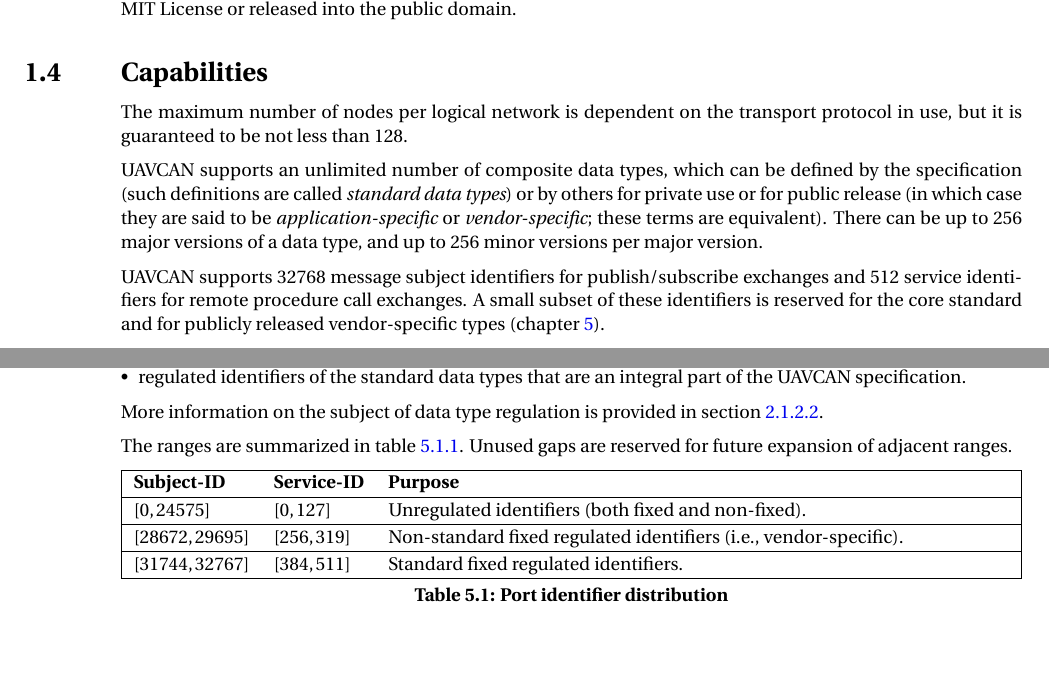
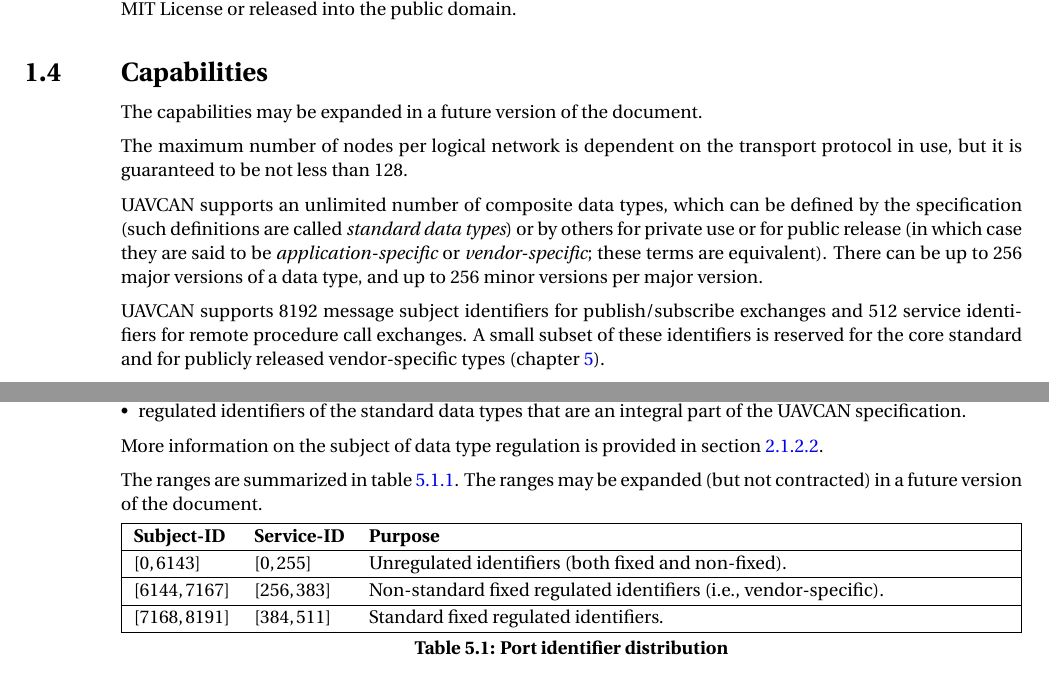
Before and after one commit to OpenCyphal/specification, a LaTeX thesis (specification/UAVCAN_Specification.tex, which reads specification/application/requirements.tex, specification/introduction/introduction.tex): two parts of pages 6 and 60 of 68, joined at a grey line, cut so that both start at the same text, the shorter picture padded with empty space. Compiled offline with pdfLaTeX; a LaTeX package or settings file that is missing is left out.

Commit message:
Contract the subject-ID range from 32k to 8k

```diff
--- a/specification/application/requirements.tex
+++ b/specification/application/requirements.tex
@@ -17,14 +17,14 @@ The subject and service identifier values are segregated into three ranges:
 More information on the subject of data type regulation is provided in section~\ref{sec:basic_data_type_regulation}.
 
 The ranges are summarized in table~\ref{table:application_requirements_port_id_distribution}.
-Unused gaps are reserved for future expansion of adjacent ranges.
+The ranges may be expanded (but not contracted) in a future version of the document.
 
 \begin{UAVCANSimpleTable}{Port identifier distribution}{|l l X|}%
     \label{table:application_requirements_port_id_distribution}
-    Subject-ID          & Service-ID        & Purpose \\
-    $[0, 24575]$        & $[0, 127]$        & Unregulated identifiers (both fixed and non-fixed). \\
-    $[28672, 29695]$    & $[256, 319]$      & Non-standard fixed regulated identifiers (i.e., vendor-specific). \\
-    $[31744, 32767]$    & $[384, 511]$      & Standard fixed regulated identifiers. \\
+    Subject-ID      & Service-ID        & Purpose \\
+    $[0, 6143]$     & $[0, 255]$        & Unregulated identifiers (both fixed and non-fixed). \\
+    $[6144, 7167]$  & $[256, 383]$      & Non-standard fixed regulated identifiers (i.e., vendor-specific). \\
+    $[7168, 8191]$  & $[384, 511]$      & Standard fixed regulated identifiers. \\
 \end{UAVCANSimpleTable}
 
 \subsection{Port compatibility}
--- a/specification/introduction/introduction.tex
+++ b/specification/introduction/introduction.tex
@@ -118,6 +118,8 @@ If a different base is used, it is specified after the number in the subscript\f
 
 \section{Capabilities}
 
+The capabilities may be expanded in a future version of the document.
+
 The maximum number of nodes per logical network is dependent on the transport protocol in use,
 but it is guaranteed to be not less than 128.
 
@@ -127,7 +129,7 @@ or by others for private use or for public release
 (in which case they are said to be \emph{application-specific} or \emph{vendor-specific}; these terms are equivalent).
 There can be up to 256 major versions of a data type, and up to 256 minor versions per major version.
 
-UAVCAN supports 32768 message subject identifiers for publish/subscribe exchanges and
+UAVCAN supports 8192 message subject identifiers for publish/subscribe exchanges and
 512 service identifiers for remote procedure call exchanges.
 A small subset of these identifiers is reserved for the core standard and for publicly released vendor-specific types
 (chapter~\ref{sec:application}).
```
